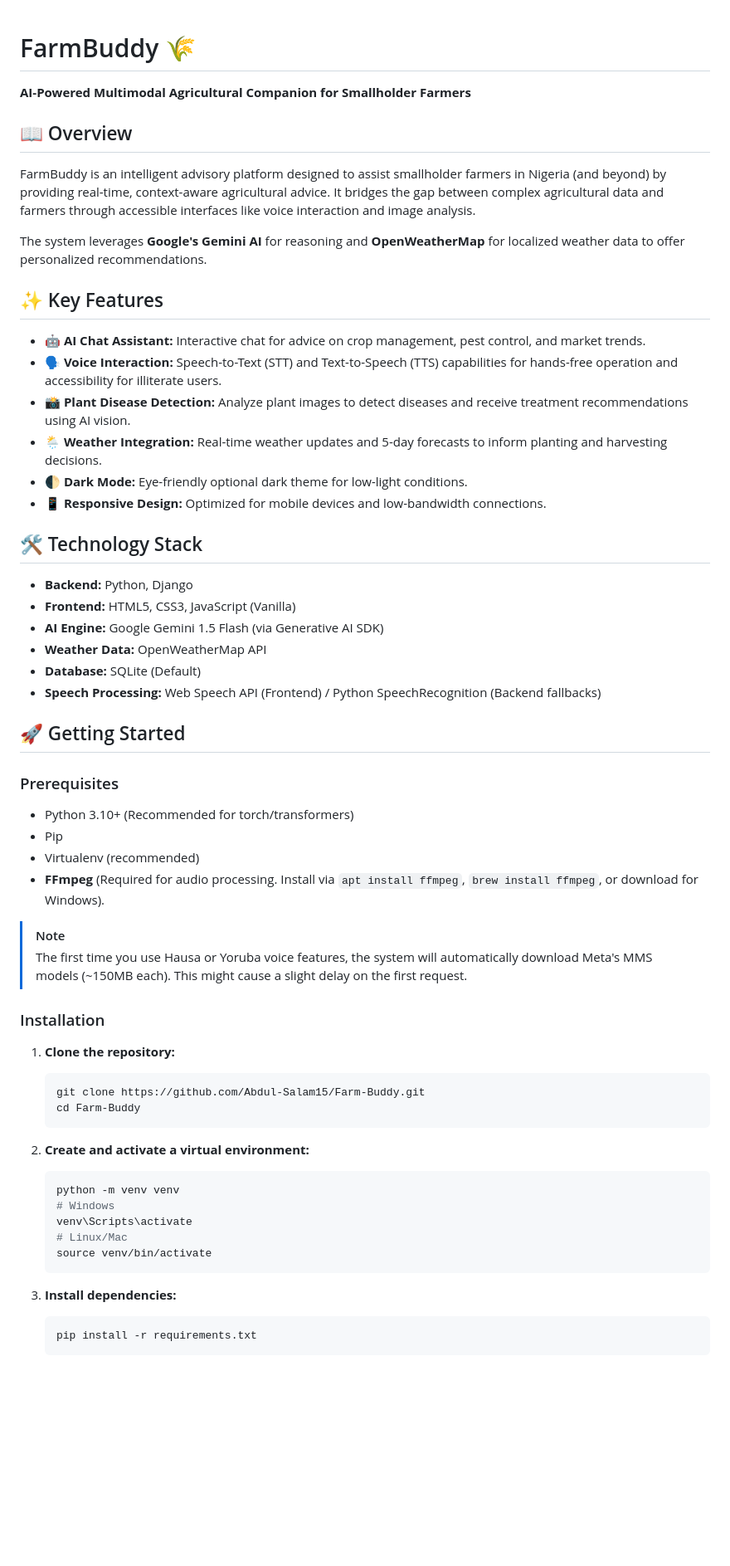
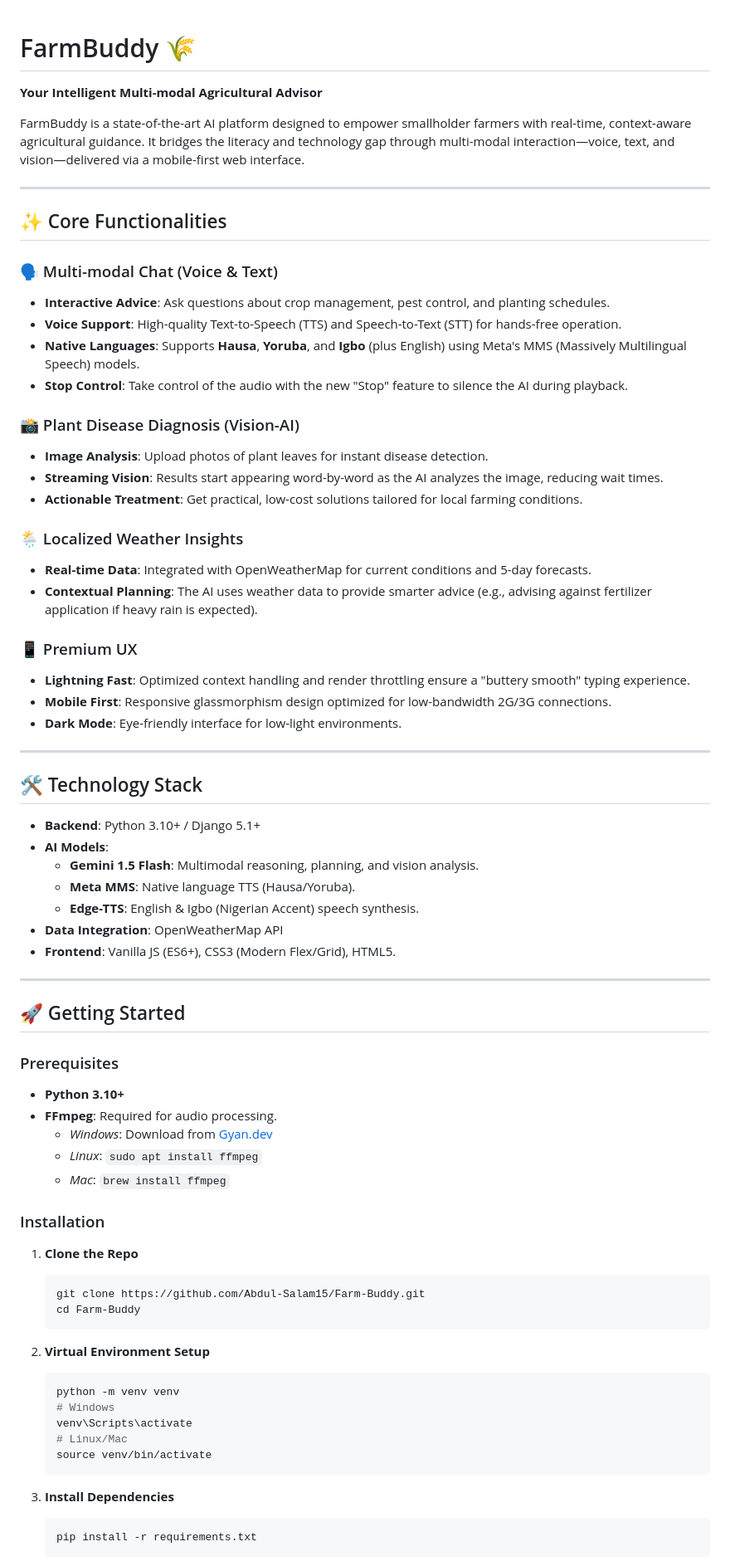
Before and after one commit to Abdul-Salam15/Farm-Buddy, a Markdown page: README.md, the part around one of its changes. Shown at 83% size. GitHub-like rendering; blank space fills up the shorter version.

Commit message:
docs: finalize comprehensive README

````diff
--- a/README.md
+++ b/README.md
@@ -1,63 +1,74 @@
 # FarmBuddy 🌾
+**Your Intelligent Multi-modal Agricultural Advisor**
 
-**AI-Powered Multimodal Agricultural Companion for Smallholder Farmers**
+FarmBuddy is a state-of-the-art AI platform designed to empower smallholder farmers with real-time, context-aware agricultural guidance. It bridges the literacy and technology gap through multi-modal interaction—voice, text, and vision—delivered via a mobile-first web interface.
 
-## 📖 Overview
+---
 
-FarmBuddy is an intelligent advisory platform designed to assist smallholder farmers in Nigeria (and beyond) by providing real-time, context-aware agricultural advice. It bridges the gap between complex agricultural data and farmers through accessible interfaces like voice interaction and image analysis.
+## ✨ Core Functionalities
 
-The system leverages **Google's Gemini AI** for reasoning and **OpenWeatherMap** for localized weather data to offer personalized recommendations.
+### 🗣️ Multi-modal Chat (Voice & Text)
+- **Interactive Advice**: Ask questions about crop management, pest control, and planting schedules.
+- **Voice Support**: High-quality Text-to-Speech (TTS) and Speech-to-Text (STT) for hands-free operation.
+- **Native Languages**: Supports **Hausa**, **Yoruba**, and **Igbo** (plus English) using Meta's MMS (Massively Multilingual Speech) models.
+- **Stop Control**: Take control of the audio with the new "Stop" feature to silence the AI during playback.
 
-## ✨ Key Features
+### 📸 Plant Disease Diagnosis (Vision-AI)
+- **Image Analysis**: Upload photos of plant leaves for instant disease detection.
+- **Streaming Vision**: Results start appearing word-by-word as the AI analyzes the image, reducing wait times.
+- **Actionable Treatment**: Get practical, low-cost solutions tailored for local farming conditions.
 
-*   **🤖 AI Chat Assistant:** Interactive chat for advice on crop management, pest control, and market trends.
-*   **🗣️ Voice Interaction:** Speech-to-Text (STT) and Text-to-Speech (TTS) capabilities for hands-free operation and accessibility for illiterate users.
-*   **📸 Plant Disease Detection:** Analyze plant images to detect diseases and receive treatment recommendations using AI vision.
-*   **🌦️ Weather Integration:** Real-time weather updates and 5-day forecasts to inform planting and harvesting decisions.
-*   **🌓 Dark Mode:** Eye-friendly optional dark theme for low-light conditions.
-*   **📱 Responsive Design:** Optimized for mobile devices and low-bandwidth connections.
+### 🌦️ Localized Weather Insights
+- **Real-time Data**: Integrated with OpenWeatherMap for current conditions and 5-day forecasts.
+- **Contextual Planning**: The AI uses weather data to provide smarter advice (e.g., advising against fertilizer application if heavy rain is expected).
+
+### 📱 Premium UX
+- **Lightning Fast**: Optimized context handling and render throttling ensure a "buttery smooth" typing experience.
+- **Mobile First**: Responsive glassmorphism design optimized for low-bandwidth 2G/3G connections.
+- **Dark Mode**: Eye-friendly interface for low-light environments.
+
+---
 
 ## 🛠️ Technology Stack
 
-*   **Backend:** Python, Django
-*   **Frontend:** HTML5, CSS3, JavaScript (Vanilla)
-*   **AI Engine:** Google Gemini 1.5 Flash (via Generative AI SDK)
-*   **Weather Data:** OpenWeatherMap API
-*   **Database:** SQLite (Default)
-*   **Speech Processing:** Web Speech API (Frontend) / Python SpeechRecognition (Backend fallbacks)
+- **Backend**: Python 3.10+ / Django 5.1+
+- **AI Models**:
+  - **Gemini 1.5 Flash**: Multimodal reasoning, planning, and vision analysis.
+  - **Meta MMS**: Native language TTS (Hausa/Yoruba).
+  - **Edge-TTS**: English & Igbo (Nigerian Accent) speech synthesis.
+- **Data Integration**: OpenWeatherMap API
+- **Frontend**: Vanilla JS (ES6+), CSS3 (Modern Flex/Grid), HTML5.
+
+---
 
 ## 🚀 Getting Started
 
 ### Prerequisites
-
-*   Python 3.10+ (Recommended for torch/transformers)
-*   Pip
-*   Virtualenv (recommended)
-*   **FFmpeg** (Required for audio processing. Install via `apt install ffmpeg`, `brew install ffmpeg`, or download for Windows).
-
-> [!NOTE]
-> The first time you use Hausa or Yoruba voice features, the system will automatically download Meta's MMS models (~150MB each). This might cause a slight delay on the first request.
-
+- **Python 3.10+**
+- **FFmpeg**: Required for audio processing.
+  - *Windows*: Download from [Gyan.dev](https://www.gyan.dev/ffmpeg/builds/)
+  - *Linux*: `sudo apt install ffmpeg`
+  - *Mac*: `brew install ffmpeg`
 
 ### Installation
 
-1.  **Clone the repository:**
-    ```bash
-    git clone https://github.com/Abdul-Salam15/Farm-Buddy.git
-    cd Farm-Buddy
-    ```
+1. **Clone the Repo**
+   ```bash
+   git clone https://github.com/Abdul-Salam15/Farm-Buddy.git
+   cd Farm-Buddy
+   ```
 
-2.  **Create and activate a virtual environment:**
-    ```bash
-    python -m venv venv
-    # Windows
-    venv\Scripts\activate
-    # Linux/Mac
-    source venv/bin/activate
-    ```
+2. **Virtual Environment Setup**
+   ```bash
+   python -m venv venv
+   # Windows
+   venv\Scripts\activate
+   # Linux/Mac
+   source venv/bin/activate
+   ```
 
-3.  **Install dependencies:**
-    ```bash
-    pip install -r requirements.txt
-    ```
+3. **Install Dependencies**
+   ```bash
+   pip install -r requirements.txt
+   ```
 
````
Also changed, not shown: other parts of README.md (+27 -28 lines).
